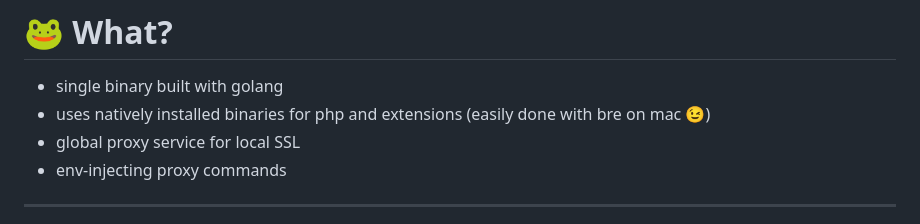
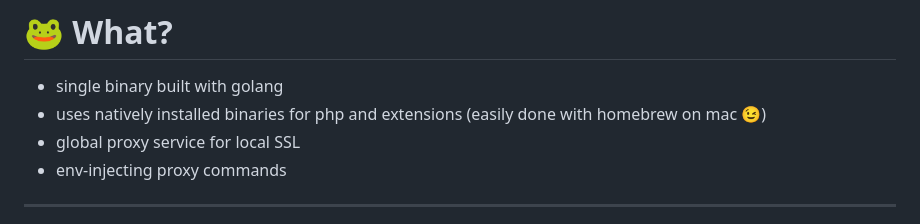
Before and after one commit to jankal/slides, a Markdown page: symfony-cli.slides.md, the part around the change. GitHub-like rendering.

Commit message:
fix(typo): php installaiton

```diff
--- a/symfony-cli.slides.md
+++ b/symfony-cli.slides.md
@@ -48,7 +48,7 @@ _color: white
 
 - single binary built with golang
 - uses natively installed binaries for php and extensions
-  (easily done with bre on mac 😉)
+  (easily done with homebrew on mac 😉)
 - global proxy service for local SSL
 - env-injecting proxy commands
 
```
